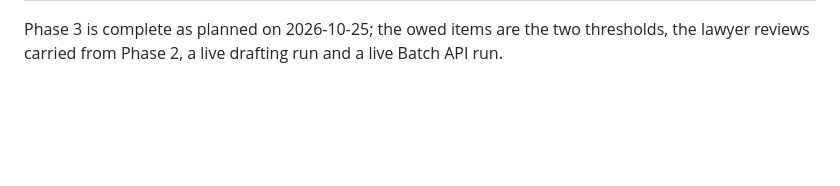
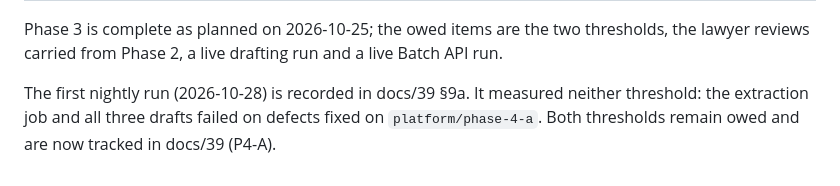
Before and after one commit to erica-prog/nigeria-policy-law-advisor, a Markdown page: docs/30-plan-platform-phase-3.md, the part around the change. Rendered like a GitHub page; blank space fills up the shorter version.

```diff
--- a/docs/30-plan-platform-phase-3.md
+++ b/docs/30-plan-platform-phase-3.md
@@ -144,3 +144,7 @@ merged.
 | P3-H | `platform/phase-3-a` | the slice commit (`CI gates: ...`) | `ruff`, `mypy`, `pytest` green; the fixture rubric gate passes (good 1.0, defects under their maxima); both workflow files parse | the extraction F1 and drafting thresholds are owed from the first nightly measurement; canaries need the connector secrets in the repository |
 
 Phase 3 is complete as planned on 2026-10-25; the owed items are the two thresholds, the lawyer reviews carried from Phase 2, a live drafting run and a live Batch API run.
+
+The first nightly run (2026-10-28) is recorded in docs/39 §9a. It measured neither
+threshold: the extraction job and all three drafts failed on defects fixed on
+`platform/phase-4-a`. Both thresholds remain owed and are now tracked in docs/39 (P4-A).
```
Also changed, not shown: docs/39-plan-platform-phase-4.md (+25 -0 lines).
